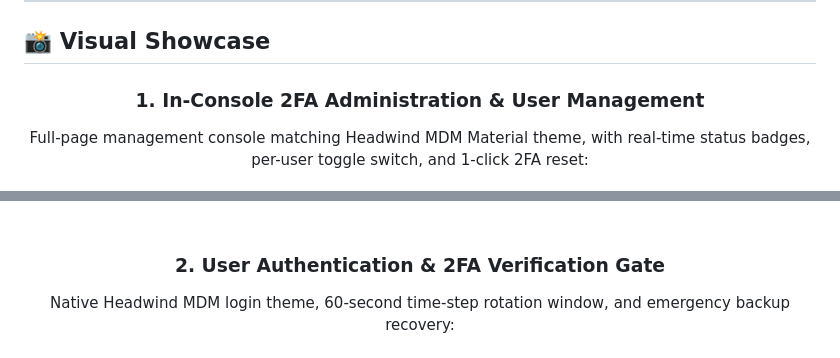
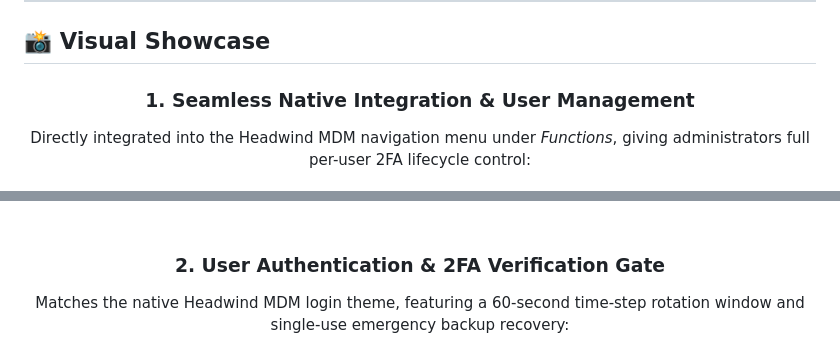
Before and after one commit to met989/headwind_auth_totp, a Markdown page: README.md, 2 parts joined by grey strips. GitHub-like rendering.

```diff
--- a/README.md
+++ b/README.md
@@ -33,6 +33,6 @@ Secures the Headwind MDM administrative web console with industry-standard Time-
 
 <div align="center">
 
-### 1. In-Console 2FA Administration & User Management
-Full-page management console matching Headwind MDM Material theme, with real-time status badges, per-user toggle switch, and 1-click 2FA reset:
+### 1. Seamless Native Integration & User Management
+Directly integrated into the Headwind MDM navigation menu under *Functions*, giving administrators full per-user 2FA lifecycle control:
 <br><br>
@@ -41,7 +53,7 @@ Full-page management console matching Headwind MDM Material theme, with real-tim
 <br><br>
 
 ### 2. User Authentication & 2FA Verification Gate
-Native Headwind MDM login theme, 60-second time-step rotation window, and emergency backup recovery:
+Matches the native Headwind MDM login theme, featuring a 60-second time-step rotation window and single-use emergency backup recovery:
 <br><br>
 <img src="images/login.png" alt="Headwind MDM Two-Factor Authentication Login Screen" width="460">
 
```
Also changed, not shown: other parts of README.md (+13 -1 lines), images/panel.png (added).
